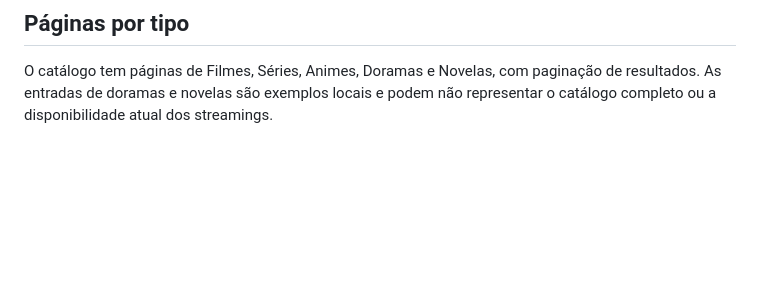
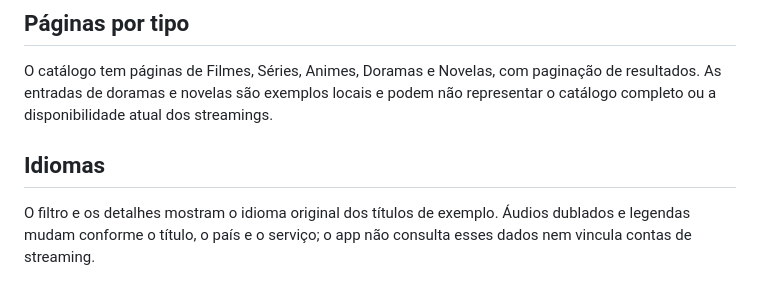
Before and after one commit to amandab171207/Filmes, a Markdown page: README.md, the part around the change. GitHub-like rendering; blank space fills up the shorter version.

Commit message:
Show original languages in catalog

```diff
--- a/README.md
+++ b/README.md
@@ -49,3 +49,7 @@ O app inclui um catálogo local de exemplos. Ele não reúne automaticamente tod
 
 ## Páginas por tipo
 O catálogo tem páginas de Filmes, Séries, Animes, Doramas e Novelas, com paginação de resultados. As entradas de doramas e novelas são exemplos locais e podem não representar o catálogo completo ou a disponibilidade atual dos streamings.
+
+
+## Idiomas
+O filtro e os detalhes mostram o idioma original dos títulos de exemplo. Áudios dublados e legendas mudam conforme o título, o país e o serviço; o app não consulta esses dados nem vincula contas de streaming.
```
